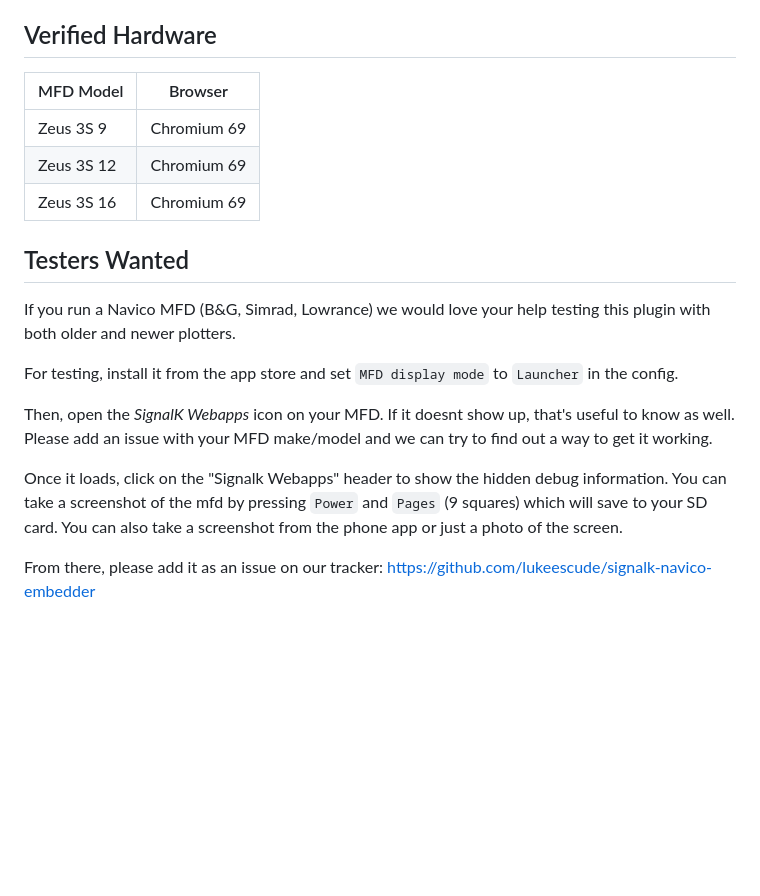
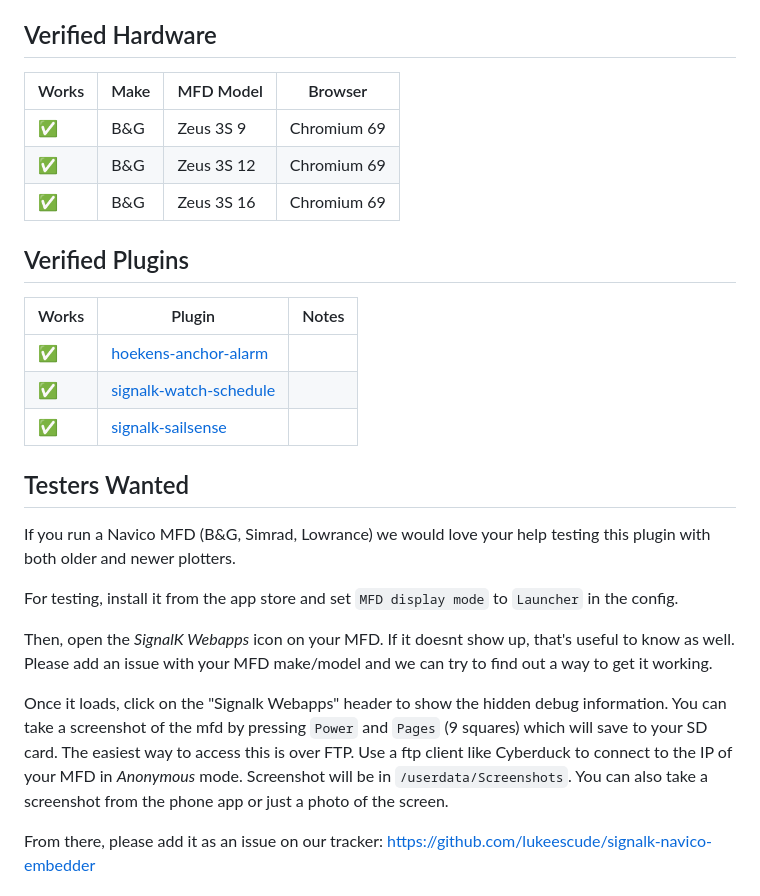
Before and after one commit to lukeescude/signalk-navico-embedder, a Markdown page: README.md, the part around the change. GitHub-like rendering; blank space fills up the shorter version.

Commit message:
fleshed out the verified hardware stuff a bit more

```diff
--- a/README.md
+++ b/README.md
@@ -93,11 +93,19 @@ This means the token only needs to be stored once (in the plugin config) and wor
 
 ## Verified Hardware
 
-| MFD Model    | Browser      |
-| ------------ | ------------ |
-| Zeus 3S 9    | Chromium 69  |
-| Zeus 3S 12   | Chromium 69  |
-| Zeus 3S 16   | Chromium 69  |
+| Works    | Make | MFD Model    | Browser      |
+| -------- | ---- | ------------ | ------------ |
+| ✅       | B&G  | Zeus 3S 9    | Chromium 69  |
+| ✅       | B&G  | Zeus 3S 12   | Chromium 69  |
+| ✅       | B&G  | Zeus 3S 16   | Chromium 69  |
+
+## Verified Plugins
+
+| Works    | Plugin                                                                     | Notes |
+| -------- | -------------------------------------------------------------------------- | ----- |
+| ✅       | [hoekens-anchor-alarm](https://www.npmjs.com/package/hoekens-anchor-alarm) |       |
+| ✅       | [signalk-watch-schedule](https://www.npmjs.com/package/signalk-watch-schedule) |       |
+| ✅       | [signalk-sailsense](https://www.npmjs.com/package/signalk-sailsense)       |       |
 
 
 ## Testers Wanted
@@ -108,7 +116,7 @@ For testing, install it from the app store and set `MFD display mode` to `Launch
 
 Then, open the *SignalK Webapps* icon on your MFD.  If it doesnt show up, that's useful to know as well.  Please add an issue with your MFD make/model and we can try to find out a way to get it working.
 
-Once it loads, click on the "Signalk Webapps" header to show the hidden debug information.  You can take a screenshot of the mfd by pressing `Power` and `Pages` (9 squares) which will save to your SD card.  You can also take a screenshot from the phone app or just a photo of the screen.
+Once it loads, click on the "Signalk Webapps" header to show the hidden debug information.  You can take a screenshot of the mfd by pressing `Power` and `Pages` (9 squares) which will save to your SD card.  The easiest way to access this is over FTP.  Use a ftp client like Cyberduck to connect to the IP of your MFD in *Anonymous* mode.  Screenshot will be in `/userdata/Screenshots`.  You can also take a screenshot from the phone app or just a photo of the screen.
 
 From there, please add it as an issue on our tracker: https://github.com/lukeescude/signalk-navico-embedder
 
```
